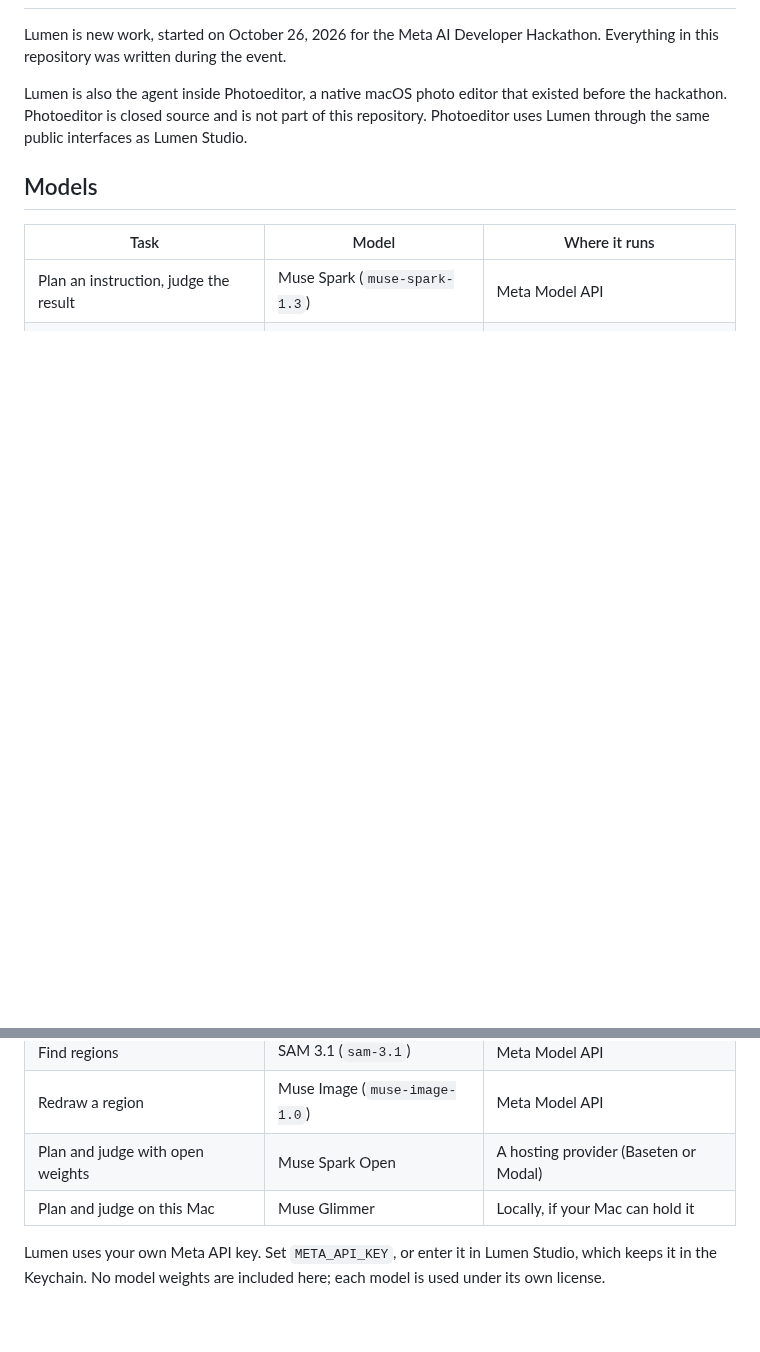
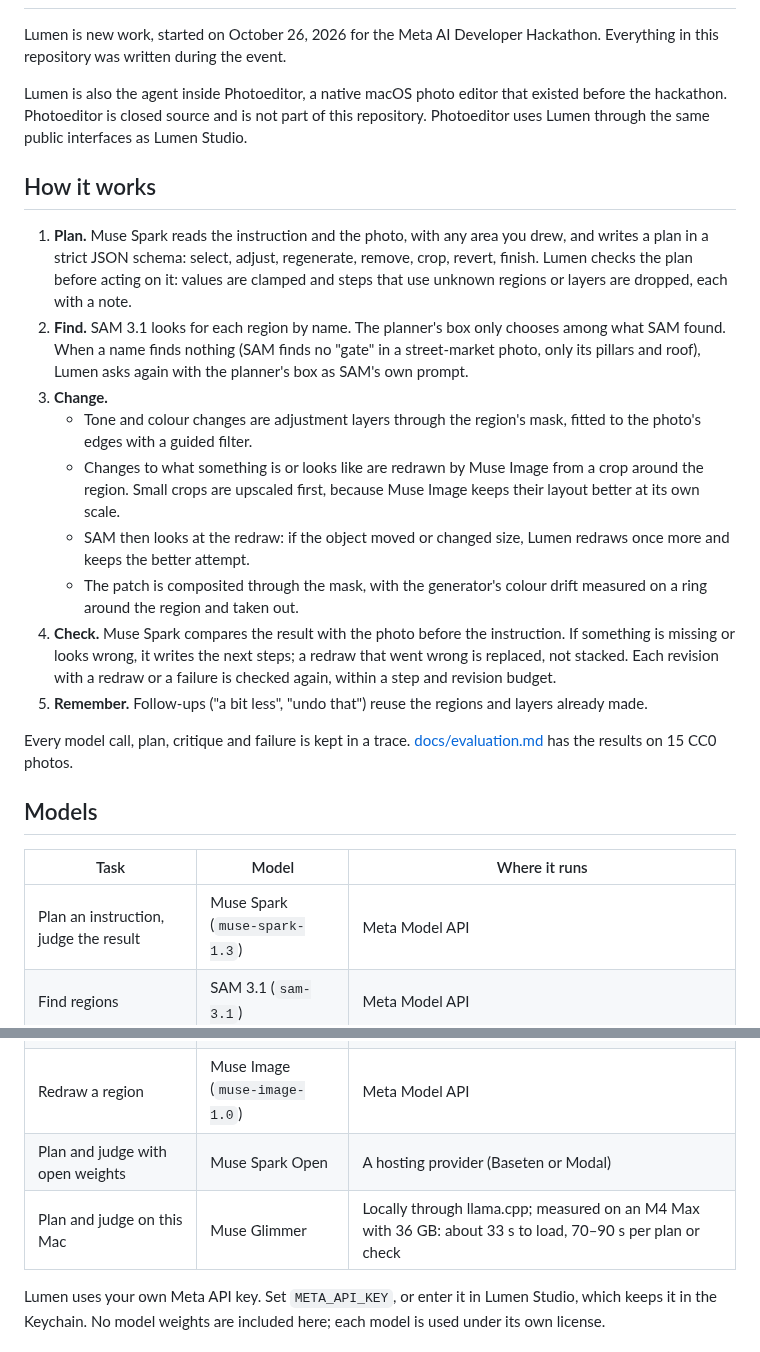
Before and after one commit to mikheilkuzmidi/lumen, a Markdown page: README.md, 2 parts joined by grey strips. GitHub-like rendering; blank space fills up the shorter version.

```diff
--- a/README.md
+++ b/README.md
@@ -18,6 +18,20 @@ Lumen is new work, started on October 26, 2026 for the Meta AI Developer Hackath
 
 Lumen is also the agent inside Photoeditor, a native macOS photo editor that existed before the hackathon. Photoeditor is closed source and is not part of this repository. Photoeditor uses Lumen through the same public interfaces as Lumen Studio.
 
+## How it works
+
+1. **Plan.** Muse Spark reads the instruction and the photo, with any area you drew, and writes a plan in a strict JSON schema: select, adjust, regenerate, remove, crop, revert, finish. Lumen checks the plan before acting on it: values are clamped and steps that use unknown regions or layers are dropped, each with a note.
+2. **Find.** SAM 3.1 looks for each region by name. The planner's box only chooses among what SAM found. When a name finds nothing (SAM finds no "gate" in a street-market photo, only its pillars and roof), Lumen asks again with the planner's box as SAM's own prompt.
+3. **Change.**
+   - Tone and colour changes are adjustment layers through the region's mask, fitted to the photo's edges with a guided filter.
+   - Changes to what something is or looks like are redrawn by Muse Image from a crop around the region. Small crops are upscaled first, because Muse Image keeps their layout better at its own scale.
+   - SAM then looks at the redraw: if the object moved or changed size, Lumen redraws once more and keeps the better attempt.
+   - The patch is composited through the mask, with the generator's colour drift measured on a ring around the region and taken out.
+4. **Check.** Muse Spark compares the result with the photo before the instruction. If something is missing or looks wrong, it writes the next steps; a redraw that went wrong is replaced, not stacked. Each revision with a redraw or a failure is checked again, within a step and revision budget.
+5. **Remember.** Follow-ups ("a bit less", "undo that") reuse the regions and layers already made.
+
+Every model call, plan, critique and failure is kept in a trace. [docs/evaluation.md](docs/evaluation.md) has the results on 15 CC0 photos.
+
 ## Models
 
 | Task | Model | Where it runs |
@@ -26,7 +40,7 @@ Lumen is also the agent inside Photoeditor, a native macOS photo editor that exi
 | Find regions | SAM 3.1 (`sam-3.1`) | Meta Model API |
 | Redraw a region | Muse Image (`muse-image-1.0`) | Meta Model API |
 | Plan and judge with open weights | Muse Spark Open | A hosting provider (Baseten or Modal) |
-| Plan and judge on this Mac | Muse Glimmer | Locally, if your Mac can hold it |
+| Plan and judge on this Mac | Muse Glimmer | Locally through llama.cpp; measured on an M4 Max with 36 GB: about 33 s to load, 70–90 s per plan or check |
 
 Lumen uses your own Meta API key. Set `META_API_KEY`, or enter it in Lumen Studio, which keeps it in the Keychain. No model weights are included here; each model is used under its own license.
 
```
Also changed, not shown: docs/evaluation.md (added, +81 -0 lines), docs/images/eval/blue-vintage-car-on-a-dirt-road.jpg (added), docs/images/eval/coffee-before-fixes.jpg (added), docs/images/eval/coffee-in-montreal.jpg (added), docs/images/eval/colorful-asian-street-market.jpg (added), docs/images/eval/living-room.jpg (added), docs/images/eval/man-in-black-jacket-on-street.jpg (added).
